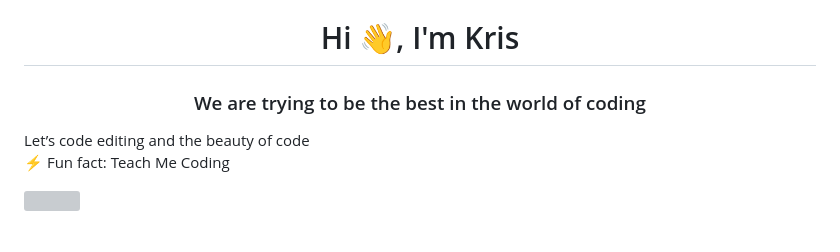
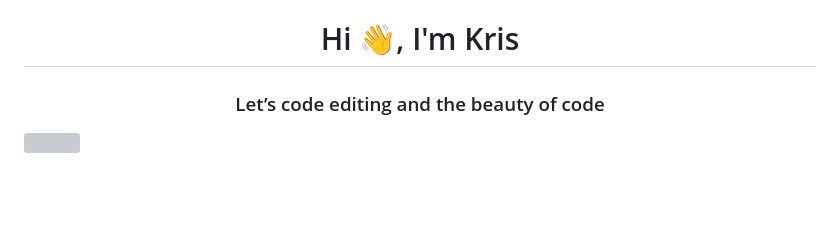
Before and after one commit to krislaoli/krislaoli, a Markdown page: README.md, the part around the change. Rendered like a GitHub page; blank space fills up the shorter version; grey boxes are pictures that could not be loaded.

```diff
--- a/README.md
+++ b/README.md
@@ -1,9 +1,7 @@
 
 <h1 align="center">Hi 👋, I'm Kris</h1>
-<h3 align="center">We are trying to be the best in the world of coding</h3>
-Let’s code editing and the beauty of code
+<h3 align="center">Let’s code editing and the beauty of code</h3>
 
-⚡ Fun fact: Teach Me Coding
 
 <a href="https://visitcount.itsvg.in">
   <img src="https://visitcount.itsvg.in/api?id=krislaoli&label=Profile%20Views&pretty=false" />
```
